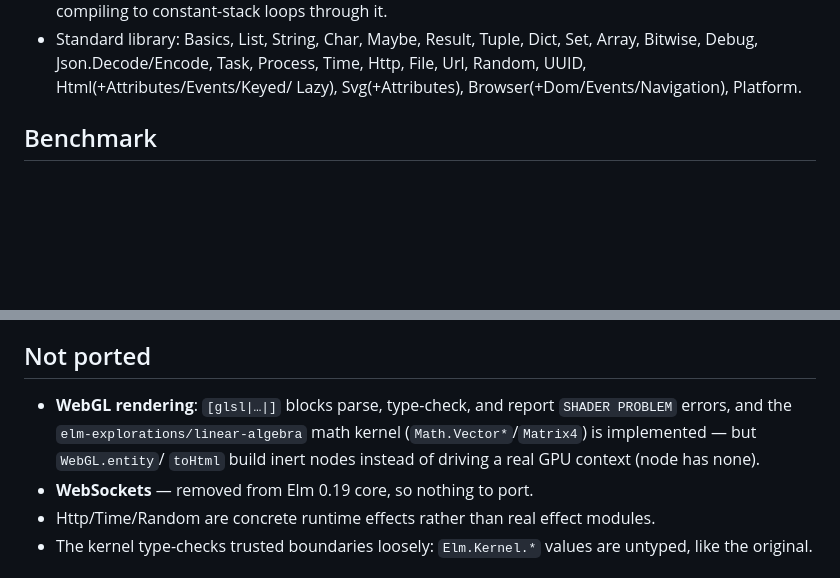
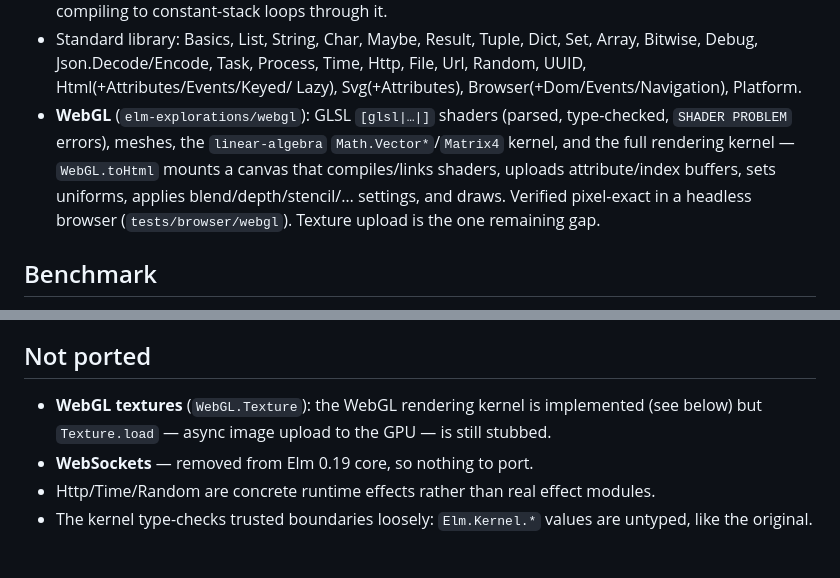
Before and after one commit to boxed/Alm, a Markdown page: README.md, 2 parts joined by grey strips. Drawn GitHub-style; blank space fills up the shorter version.

Commit message:
readme: WebGL rendering implemented (only Texture upload remains)

```diff
--- a/README.md
+++ b/README.md
@@ -93,6 +93,13 @@ app.ports.somePort.subscribe(function (value) { ... });
   Dict, Set, Array, Bitwise, Debug, Json.Decode/Encode, Task, Process,
   Time, Http, File, Url, Random, UUID, Html(+Attributes/Events/Keyed/
   Lazy), Svg(+Attributes), Browser(+Dom/Events/Navigation), Platform.
+- **WebGL** (`elm-explorations/webgl`): GLSL `[glsl|…|]` shaders (parsed,
+  type-checked, `SHADER PROBLEM` errors), meshes, the `linear-algebra`
+  `Math.Vector*`/`Matrix4` kernel, and the full rendering kernel —
+  `WebGL.toHtml` mounts a canvas that compiles/links shaders, uploads
+  attribute/index buffers, sets uniforms, applies blend/depth/stencil/…
+  settings, and draws. Verified pixel-exact in a headless browser
+  (`tests/browser/webgl`). Texture upload is the one remaining gap.
 
 ## Benchmark
 
@@ -174,11 +181,9 @@ matching the JS backend value-for-value (checked by a differential test).
 
 ## Not ported
 
-- **WebGL rendering**: `[glsl|…|]` blocks parse, type-check, and report
-  `SHADER PROBLEM` errors, and the `elm-explorations/linear-algebra` math
-  kernel (`Math.Vector*`/`Matrix4`) is implemented — but `WebGL.entity`/
-  `toHtml` build inert nodes instead of driving a real GPU context (node
-  has none).
+- **WebGL textures** (`WebGL.Texture`): the WebGL rendering kernel is
+  implemented (see below) but `Texture.load` — async image upload to the
+  GPU — is still stubbed.
 - **WebSockets** — removed from Elm 0.19 core, so nothing to port.
 - Http/Time/Random are concrete runtime effects rather than real effect
   modules.
```
